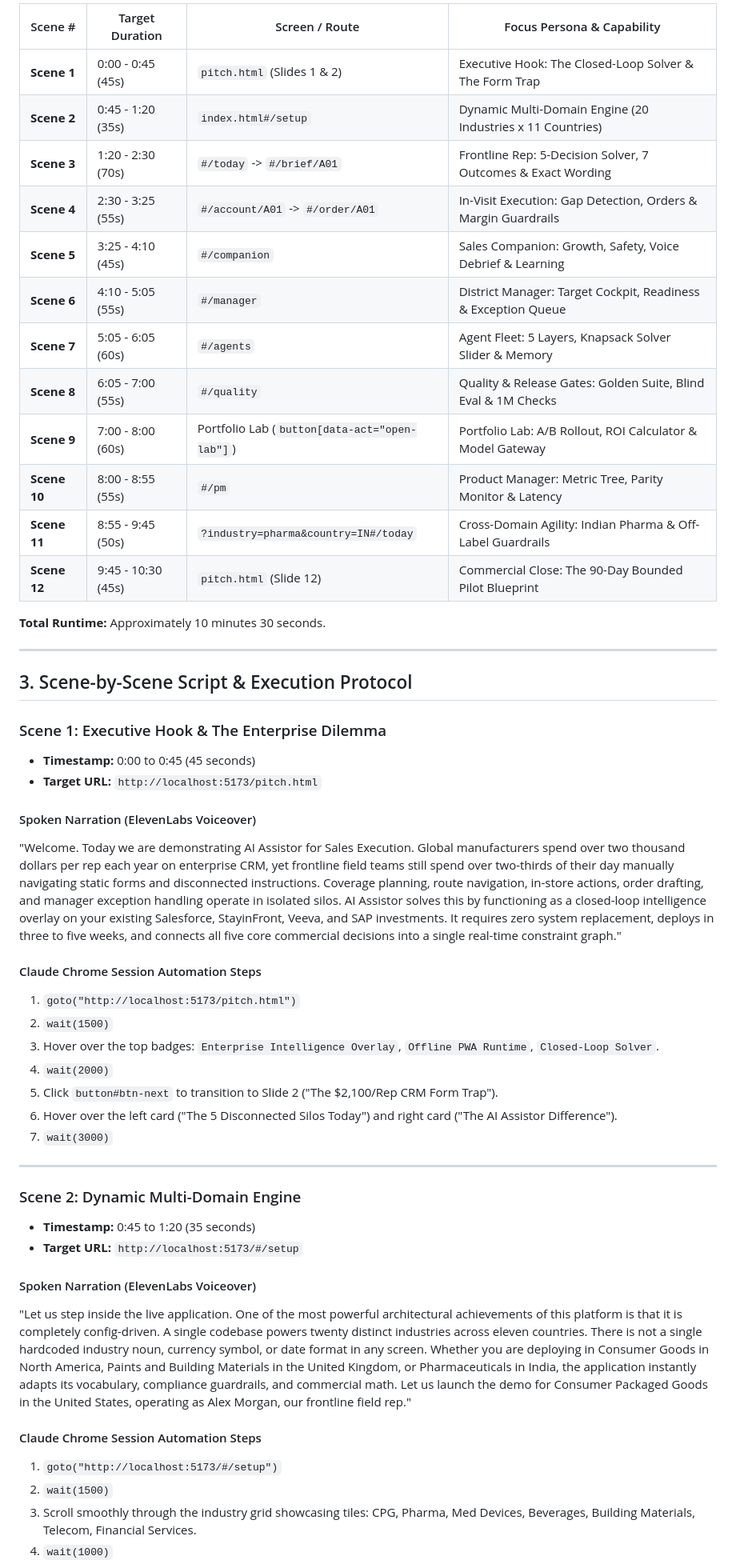
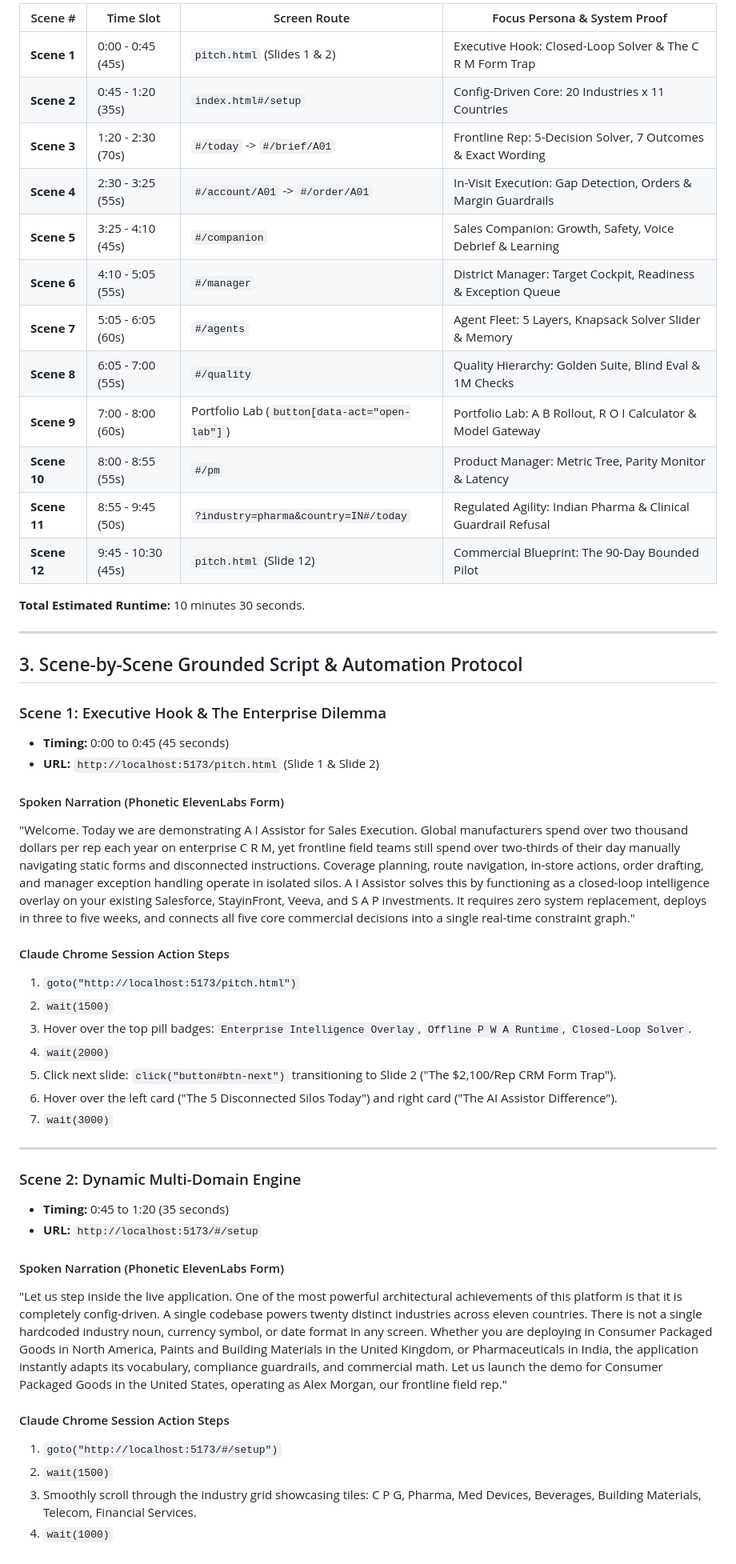
Before and after one commit to ngupta1137/AI-assistor-sales-execution, a Markdown page: docs/demo-recording-script.md, the part around one of its changes. Shown at 80% size. Rendered like a GitHub page.

```diff
--- a/docs/demo-recording-script.md
+++ b/docs/demo-recording-script.md
@@ -31,61 +55,61 @@ This document provides the complete, synchronized demo recording script and brow
 
-| Scene # | Target Duration | Screen / Route | Focus Persona & Capability |
+| Scene # | Time Slot | Screen Route | Focus Persona & System Proof |
 |---|---|---|---|
-| **Scene 1** | 0:00 - 0:45 (45s) | `pitch.html` (Slides 1 & 2) | Executive Hook: The Closed-Loop Solver & The Form Trap |
-| **Scene 2** | 0:45 - 1:20 (35s) | `index.html#/setup` | Dynamic Multi-Domain Engine (20 Industries x 11 Countries) |
+| **Scene 1** | 0:00 - 0:45 (45s) | `pitch.html` (Slides 1 & 2) | Executive Hook: Closed-Loop Solver & The C R M Form Trap |
+| **Scene 2** | 0:45 - 1:20 (35s) | `index.html#/setup` | Config-Driven Core: 20 Industries x 11 Countries |
 | **Scene 3** | 1:20 - 2:30 (70s) | `#/today` -> `#/brief/A01` | Frontline Rep: 5-Decision Solver, 7 Outcomes & Exact Wording |
 | **Scene 4** | 2:30 - 3:25 (55s) | `#/account/A01` -> `#/order/A01` | In-Visit Execution: Gap Detection, Orders & Margin Guardrails |
 | **Scene 5** | 3:25 - 4:10 (45s) | `#/companion` | Sales Companion: Growth, Safety, Voice Debrief & Learning |
 | **Scene 6** | 4:10 - 5:05 (55s) | `#/manager` | District Manager: Target Cockpit, Readiness & Exception Queue |
 | **Scene 7** | 5:05 - 6:05 (60s) | `#/agents` | Agent Fleet: 5 Layers, Knapsack Solver Slider & Memory |
-| **Scene 8** | 6:05 - 7:00 (55s) | `#/quality` | Quality & Release Gates: Golden Suite, Blind Eval & 1M Checks |
-| **Scene 9** | 7:00 - 8:00 (60s) | Portfolio Lab (`button[data-act="open-lab"]`) | Portfolio Lab: A/B Rollout, ROI Calculator & Model Gateway |
+| **Scene 8** | 6:05 - 7:00 (55s) | `#/quality` | Quality Hierarchy: Golden Suite, Blind Eval & 1M Checks |
+| **Scene 9** | 7:00 - 8:00 (60s) | Portfolio Lab (`button[data-act="open-lab"]`) | Portfolio Lab: A B Rollout, R O I Calculator & Model Gateway |
 | **Scene 10** | 8:00 - 8:55 (55s) | `#/pm` | Product Manager: Metric Tree, Parity Monitor & Latency |
-| **Scene 11** | 8:55 - 9:45 (50s) | `?industry=pharma&country=IN#/today` | Cross-Domain Agility: Indian Pharma & Off-Label Guardrails |
-| **Scene 12** | 9:45 - 10:30 (45s) | `pitch.html` (Slide 12) | Commercial Close: The 90-Day Bounded Pilot Blueprint |
+| **Scene 11** | 8:55 - 9:45 (50s) | `?industry=pharma&country=IN#/today` | Regulated Agility: Indian Pharma & Clinical Guardrail Refusal |
+| **Scene 12** | 9:45 - 10:30 (45s) | `pitch.html` (Slide 12) | Commercial Blueprint: The 90-Day Bounded Pilot |
 
-**Total Runtime:** Approximately 10 minutes 30 seconds.
+**Total Estimated Runtime:** 10 minutes 30 seconds.
 
 ---
 
-## 3. Scene-by-Scene Script & Execution Protocol
+## 3. Scene-by-Scene Grounded Script & Automation Protocol
 
 ### Scene 1: Executive Hook & The Enterprise Dilemma
-- **Timestamp:** 0:00 to 0:45 (45 seconds)
-- **Target URL:** `http://localhost:5173/pitch.html`
+- **Timing:** 0:00 to 0:45 (45 seconds)
+- **URL:** `http://localhost:5173/pitch.html` (Slide 1 & Slide 2)
 
-#### Spoken Narration (ElevenLabs Voiceover)
-"Welcome. Today we are demonstrating AI Assistor for Sales Execution.
-Global manufacturers spend over two thousand dollars per rep each year on enterprise CRM, yet frontline field teams still spend over two-thirds of their day manually navigating static forms and disconnected instructions.
+#### Spoken Narration (Phonetic ElevenLabs Form)
+"Welcome. Today we are demonstrating A I Assistor for Sales Execution.
+Global manufacturers spend over two thousand dollars per rep each year on enterprise C R M, yet frontline field teams still spend over two-thirds of their day manually navigating static forms and disconnected instructions.
 Coverage planning, route navigation, in-store actions, order drafting, and manager exception handling operate in isolated silos.
-AI Assistor solves this by functioning as a closed-loop intelligence overlay on your existing Salesforce, StayinFront, Veeva, and SAP investments.
+A I Assistor solves this by functioning as a closed-loop intelligence overlay on your existing Salesforce, StayinFront, Veeva, and S A P investments.
 It requires zero system replacement, deploys in three to five weeks, and connects all five core commercial decisions into a single real-time constraint graph."
 
-#### Claude Chrome Session Automation Steps
+#### Claude Chrome Session Action Steps
 1. `goto("http://localhost:5173/pitch.html")`
 2. `wait(1500)`
-3. Hover over the top badges: `Enterprise Intelligence Overlay`, `Offline PWA Runtime`, `Closed-Loop Solver`.
+3. Hover over the top pill badges: `Enterprise Intelligence Overlay`, `Offline P W A Runtime`, `Closed-Loop Solver`.
 4. `wait(2000)`
-5. Click `button#btn-next` to transition to Slide 2 ("The $2,100/Rep CRM Form Trap").
+5. Click next slide: `click("button#btn-next")` transitioning to Slide 2 ("The $2,100/Rep CRM Form Trap").
 6. Hover over the left card ("The 5 Disconnected Silos Today") and right card ("The AI Assistor Difference").
 7. `wait(3000)`
 
 ---
 
 ### Scene 2: Dynamic Multi-Domain Engine
-- **Timestamp:** 0:45 to 1:20 (35 seconds)
-- **Target URL:** `http://localhost:5173/#/setup`
+- **Timing:** 0:45 to 1:20 (35 seconds)
+- **URL:** `http://localhost:5173/#/setup`
 
-#### Spoken Narration (ElevenLabs Voiceover)
+#### Spoken Narration (Phonetic ElevenLabs Form)
 "Let us step inside the live application.
 One of the most powerful architectural achievements of this platform is that it is completely config-driven.
 A single codebase powers twenty distinct industries across eleven countries.
 There is not a single hardcoded industry noun, currency symbol, or date format in any screen.
-Whether you are deploying in Consumer Goods in North America, Paints and Building Materials in the United Kingdom, or Pharmaceuticals in India, the application instantly adapts its vocabulary, compliance guardrails, and commercial math.
+Whether you are deploying in Consumer Packaged Goods in North America, Paints and Building Materials in the United Kingdom, or Pharmaceuticals in India, the application instantly adapts its vocabulary, compliance guardrails, and commercial math.
 Let us launch the demo for Consumer Packaged Goods in the United States, operating as Alex Morgan, our frontline field rep."
 
-#### Claude Chrome Session Automation Steps
+#### Claude Chrome Session Action Steps
 1. `goto("http://localhost:5173/#/setup")`
 2. `wait(1500)`
-3. Scroll smoothly through the industry grid showcasing tiles: CPG, Pharma, Med Devices, Beverages, Building Materials, Telecom, Financial Services.
+3. Smoothly scroll through the industry grid showcasing tiles: C P G, Pharma, Med Devices, Beverages, Building Materials, Telecom, Financial Services.
 4. `wait(1000)`
```
Also changed, not shown: other parts of docs/demo-recording-script.md (+136 -113 lines).
